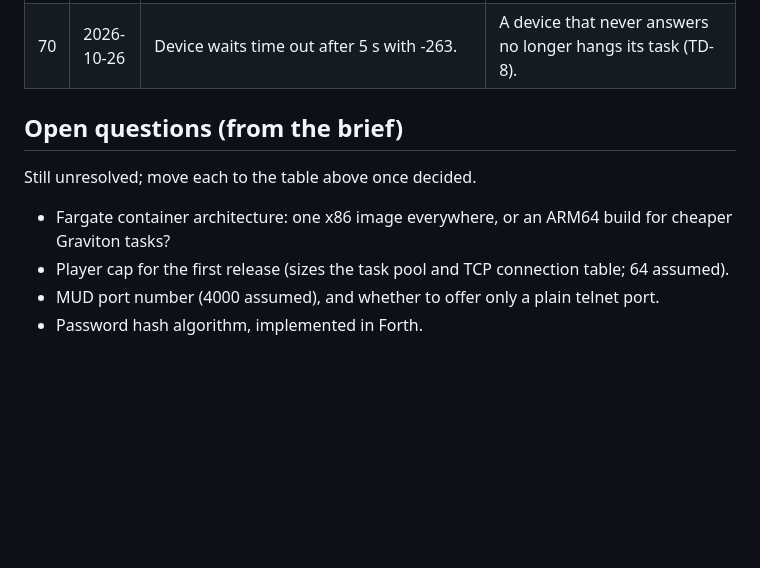
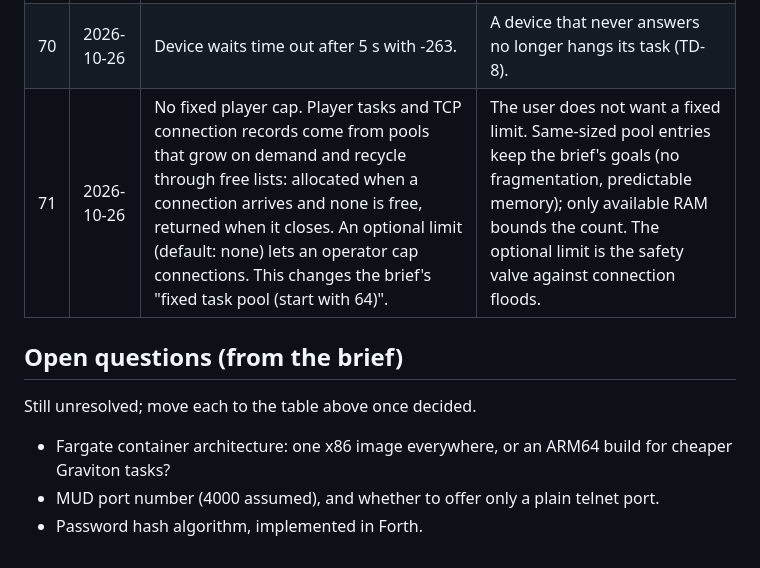
Before and after one commit to ckwop/OS4.0, a Markdown page: DECISIONS.md, the part around the change. Rendered like a GitHub page; blank space fills up the shorter version.

Commit message:
Decide on no fixed player cap
- DECISIONS.md #71: player tasks and TCP connection records come from
  pools that grow on demand and recycle through free lists, with an
  optional operator limit (default: none). Changes the brief's fixed
  pool of 64; closes the player cap open question
- docs/tech-debt.md TD-20: a page allocator over free RAM is needed
  before the listener and player tasks

Co-Authored-By: Claude Opus 5.5 <noreply@anthropic.com>

```diff
--- a/DECISIONS.md
+++ b/DECISIONS.md
@@ -74,12 +74,12 @@ A running log of choices that [docs/brief.md](docs/brief.md) leaves open. Add ne
 | 68 | 2026-10-26 | Network tests use `tools/netpeer.py`, a host at 10.0.2.2 on the test's private LAN, named in a `<name>.peer` file. The runner gives each test its own UDP ports; the peer starts at the banner and its findings are added to the transcript. | Unprivileged and deterministic, and the peer checks every byte of the OS's replies. |
 | 69 | 2026-10-26 | `make run` uses QEMU's user networking with port 4000 forwarded. `make ping-check` boots on a TAP device and pings the OS with the real `ping`; it needs `docker run --cap-add NET_ADMIN --device /dev/net/tun`. | User networking needs no privileges; TAP makes the milestone's acceptance test literal. |
 | 70 | 2026-10-26 | Device waits time out after 5 s with -263. | A device that never answers no longer hangs its task (TD-8). |
+| 71 | 2026-10-26 | No fixed player cap. Player tasks and TCP connection records come from pools that grow on demand and recycle through free lists: allocated when a connection arrives and none is free, returned when it closes. An optional limit (default: none) lets an operator cap connections. This changes the brief's "fixed task pool (start with 64)". | The user does not want a fixed limit. Same-sized pool entries keep the brief's goals (no fragmentation, predictable memory); only available RAM bounds the count. The optional limit is the safety valve against connection floods. |
 
 ## Open questions (from the brief)
 
 Still unresolved; move each to the table above once decided.
 
 - Fargate container architecture: one x86 image everywhere, or an ARM64 build for cheaper Graviton tasks?
-- Player cap for the first release (sizes the task pool and TCP connection table; 64 assumed).
 - MUD port number (4000 assumed), and whether to offer only a plain telnet port.
 - Password hash algorithm, implemented in Forth.
```
Also changed, not shown: docs/tech-debt.md (+1 -0 lines).
